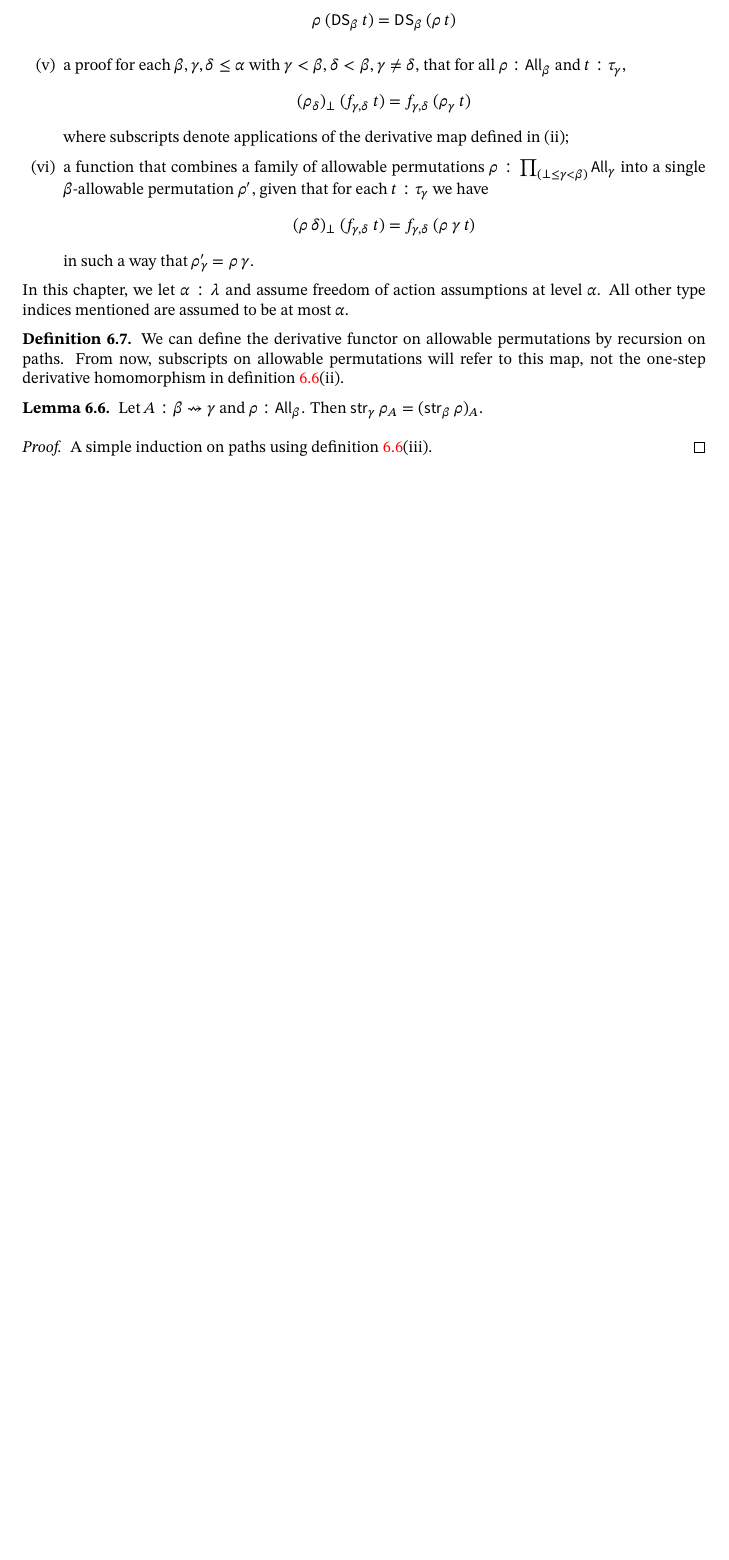
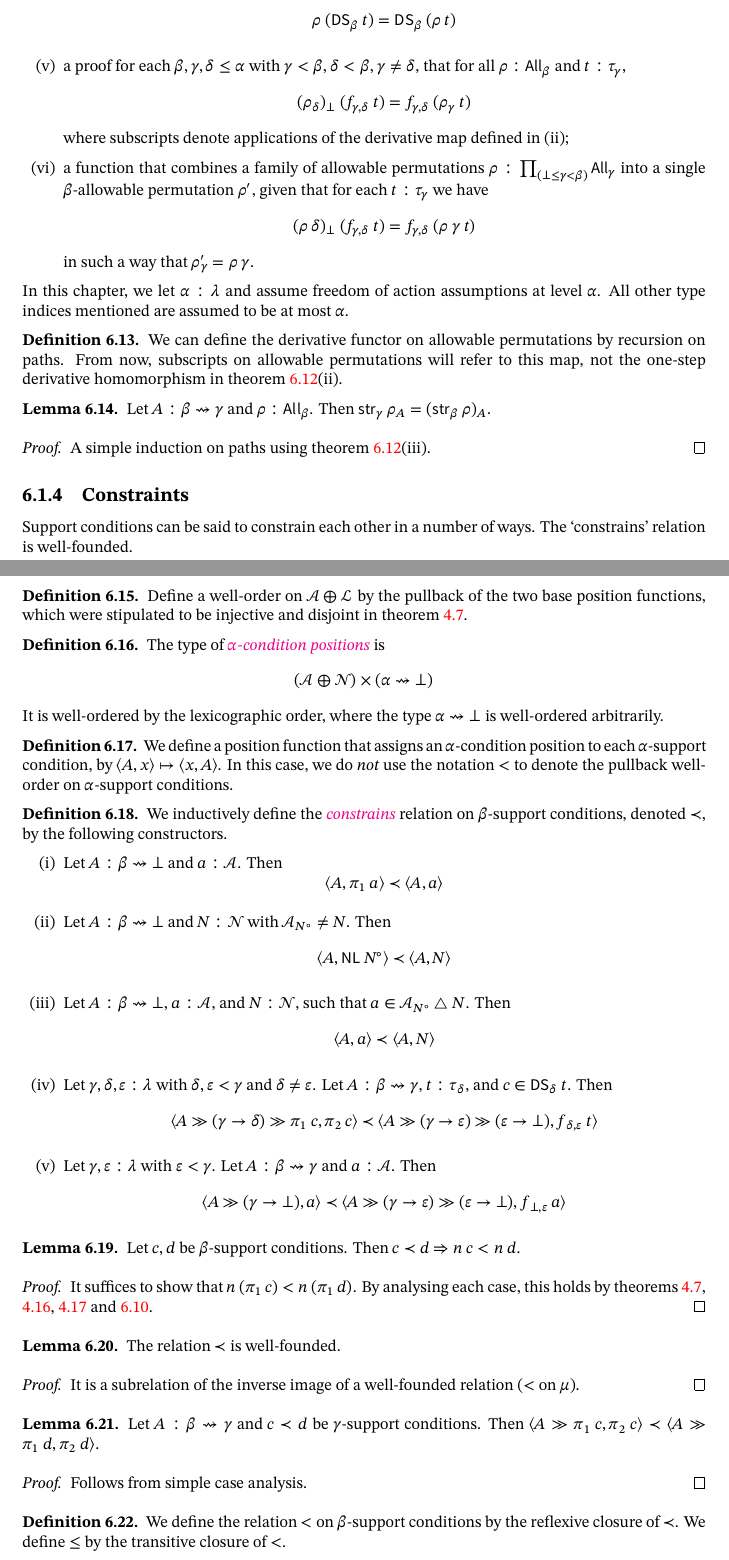
Before and after one commit to zeramorphic/con-nf-paper-1, a LaTeX document (main.tex, which reads foa/basic/constrains.tex): part of page 23 of 23 before the commit and two parts of pages 23 and 24 of 25 after it, the two joined at a grey line, cut so that both start at the same text, the shorter picture padded with empty space. Compiled offline with XeLaTeX; a missing font is replaced by an installed copy or a similar font.

Commit message:
Constrains
Signed-off-by: zeramorphic <zeramorphic@proton.me>

```diff
--- /dev/null
+++ b/foa/basic/constrains.tex
@@ -0,0 +1,65 @@
+\subsection{Constraints}
+
+Support conditions can be said to constrain each other in a number of ways.
+The `constrains' relation is well-founded.
+
+\begin{definition}
+    Define a well-order on \( \mathcal A \oplus \mathcal L \) by the pullback of the two base position functions, which were stipulated to be injective and disjoint in \cref{def:BasePositions}.
+\end{definition}
+\begin{definition}
+    The type of \cdef{Foa/Basic/Constrains}{ConditionPosition}{\( \alpha \)-condition positions} is
+    \[ (\mathcal A \oplus \mathcal N) \times (\alpha \rightsquigarrow \bot) \]
+    It is well-ordered by the lexicographic order, where the type \( \alpha \rightsquigarrow \bot \) is well-ordered arbitrarily.
+\end{definition}
+\begin{definition}
+    We define a position function that assigns an \( \alpha \)-condition position to each \( \alpha \)-support condition, by \( \langle A, x \rangle \mapsto \langle x, A \rangle \).
+    In this case, we do \emph{not} use the notation \( < \) to denote the pullback well-order on \( \alpha \)-support conditions.
+\end{definition}
+\begin{definition}
+    \label{def:Constrains}
+    We inductively define the \cdef{Foa/Basic/Constrains}{Constrains}{constrains} relation on \( \beta \)-support conditions, denoted \( \prec \), by the following constructors.
+    \begin{enumerate}
+        \item Let \( A : \beta \rightsquigarrow \bot \) and \( a : \mathcal A \).
+        Then
+        \[ \langle A, \pi_1\ a \rangle \prec \langle A, a \rangle \]
+        \item Let \( A : \beta \rightsquigarrow \bot \) and \( N : \mathcal N \) with \( \mathcal A_{N^\circ} \neq N \).
+        Then
+        \[ \langle A, \symsf{NL}\ N^\circ \rangle \prec \langle A, N \rangle \]
+        \item Let \( A : \beta \rightsquigarrow \bot \), \( a : \mathcal A \), and \( N : \mathcal N \), such that \( a \in \mathcal A_{N^\circ} \symmdiff N \).
+        Then
+        \[ \langle A, a \rangle \prec \langle A, N \rangle \]
+        \item Let \( \gamma, \delta, \varepsilon : \lambda \) with \( \delta, \varepsilon < \gamma \) and \( \delta \neq \varepsilon \).
+        Let \( A : \beta \rightsquigarrow \gamma \), \( t : \tau_\delta \), and \( c \in \symsf{DS}_\delta\ t \).
+        Then
+        \[ \langle A \gg (\gamma \to \delta) \gg \pi_1\ c, \pi_2\ c \rangle \prec \langle A \gg (\gamma \to \varepsilon) \gg (\varepsilon \to \bot), f_{\delta, \varepsilon}\ t \rangle \]
+        \item Let \( \gamma, \varepsilon : \lambda \) with \( \varepsilon < \gamma \).
+        Let \( A : \beta \rightsquigarrow \gamma \) and \( a : \mathcal A \).
+        Then
+        \[ \langle A \gg (\gamma \to \bot), a \rangle \prec \langle A \gg (\gamma \to \varepsilon) \gg (\varepsilon \to \bot), f_{\bot, \varepsilon}\ a \rangle \]
+    \end{enumerate}
+\end{definition}
+\begin{lemma}
+    Let \( c, d \) be \( \beta \)-support conditions.
+    Then \( c \prec d \Rightarrow n\ c < n\ d \).
+\end{lemma}
+\begin{proof}
+    It suffices to show that \( n\ (\pi_1\ c) < n\ (\pi_1\ d) \).
+    By analysing each case, this holds by \cref{def:BasePositions,def:PositionedTypedObjects,lem:fuzz_pos,lem:pos_atom_lt_fuzz}.
+\end{proof}
+\begin{lemma}
+    The relation \( \prec \) is well-founded.
+\end{lemma}
+\begin{proof}
+    It is a subrelation of the inverse image of a well-founded relation (\( < \) on \( \mu \)).
+\end{proof}
+\begin{lemma}
+    Let \( A : \beta \rightsquigarrow \gamma \) and \( c \prec d \) be \( \gamma \)-support conditions.
+    Then \( \langle A \gg \pi_1\ c, \pi_2\ c \rangle \prec \langle A \gg \pi_1\ d, \pi_2\ d \rangle \).
+\end{lemma}
+\begin{proof}
+    Follows from simple case analysis.
+\end{proof}
+\begin{definition}
+    We define the relation \( < \) on \( \beta \)-support conditions by the reflexive closure of \( \prec \).
+    We define \( \leq \) by the transitive closure of \( < \).
+\end{definition}
--- a/main.tex
+++ b/main.tex
@@ -49,8 +49,8 @@
 \newcommand{\dom}{\operatorname{dom}}
 
 \theoremstyle{definition}
-\newtheorem{definition}{Definition}[chapter]
 \newtheorem{theorem}{Theorem}[chapter]
+\newtheorem{definition}[theorem]{Definition}
 \newtheorem{lemma}[theorem]{Lemma}
 \newtheorem{corollary}{Corollary}[theorem]
 
```
Also changed, not shown: foa/basic.tex (+2 -0 lines), foa/basic/hypotheses.tex (+1 -0 lines), foa/basic/local_perm.tex (+2 -7 lines), foa/basic/sublitter.tex (added, +21 -0 lines), fuzz/construction.tex (+2 -0 lines), fuzz/hypotheses.tex (+1 -0 lines), foa/basic/constrains.tex (27 more changed lines).
